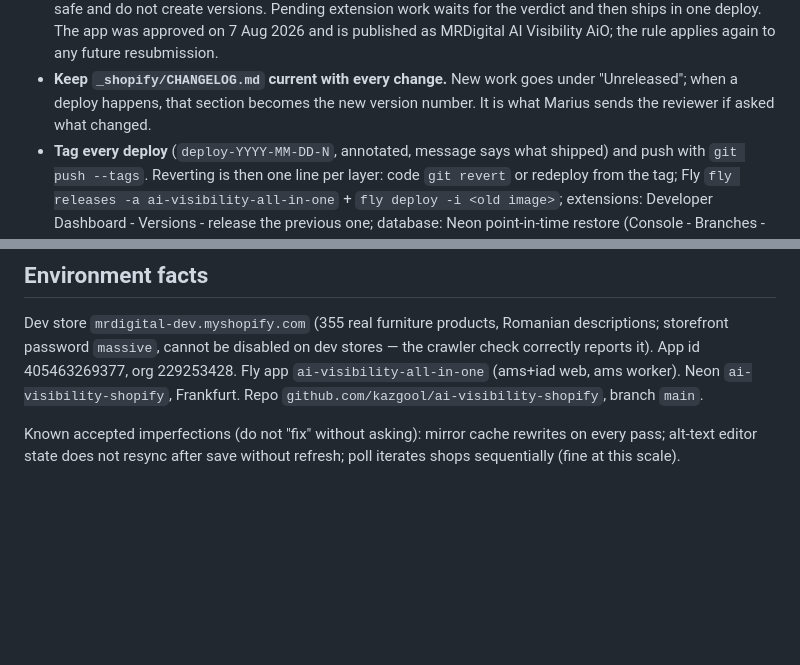
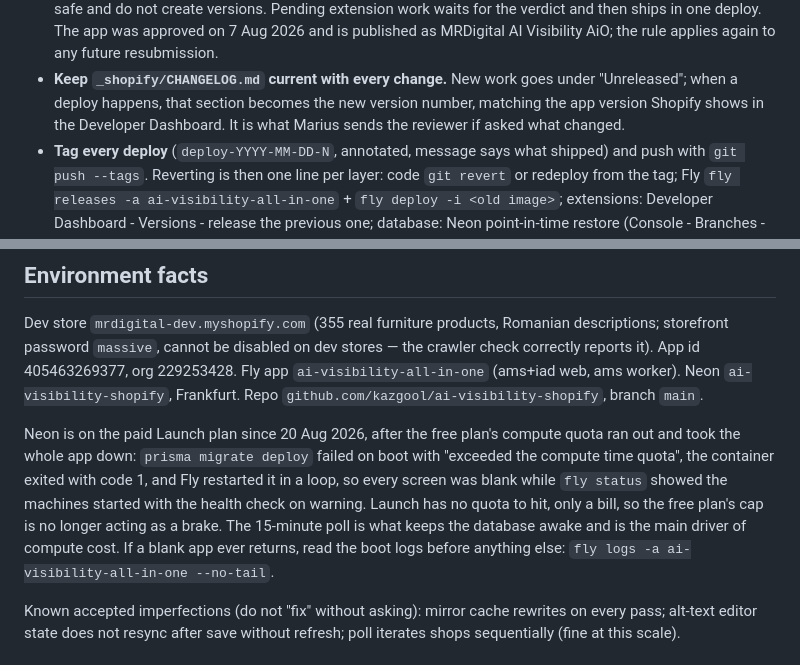
Before and after one commit to kazgool/ai-visibility-shopify, a Markdown page: CLAUDE.md, 2 parts joined by grey strips. Rendered like a GitHub page; blank space fills up the shorter version.

Commit message:
Version 9 in the changelog, realigned to Shopify version numbers, plus the Neon compute quota outage in the environment notes

```diff
--- a/CLAUDE.md
+++ b/CLAUDE.md
@@ -118,7 +118,8 @@ over memory — APIs moved fast in 2025–2026.
   applies again to any future resubmission.
 - **Keep `_shopify/CHANGELOG.md` current with every change.** New work goes
   under "Unreleased"; when a deploy happens, that section becomes the new
-  version number. It is what Marius sends the reviewer if asked what changed.
+  version number, matching the app version Shopify shows in the Developer
+  Dashboard. It is what Marius sends the reviewer if asked what changed.
 - **Tag every deploy** (`deploy-YYYY-MM-DD-N`, annotated, message says what
   shipped) and push with `git push --tags`. Reverting is then one line per
   layer: code `git revert` or redeploy from the tag; Fly
@@ -143,6 +144,16 @@ on dev stores — the crawler check correctly reports it). App id
 web, ams worker). Neon `ai-visibility-shopify`, Frankfurt. Repo
 `github.com/kazgool/ai-visibility-shopify`, branch `main`.
 
+Neon is on the paid Launch plan since 20 Aug 2026, after the free plan's
+compute quota ran out and took the whole app down: `prisma migrate deploy`
+failed on boot with "exceeded the compute time quota", the container exited
+with code 1, and Fly restarted it in a loop, so every screen was blank while
+`fly status` showed the machines started with the health check on warning.
+Launch has no quota to hit, only a bill, so the free plan's cap is no longer
+acting as a brake. The 15-minute poll is what keeps the database awake and is
+the main driver of compute cost. If a blank app ever returns, read the boot
+logs before anything else: `fly logs -a ai-visibility-all-in-one --no-tail`.
+
 Known accepted imperfections (do not "fix" without asking): mirror cache
 rewrites on every pass; alt-text editor state does not resync after save
 without refresh; poll iterates shops sequentially (fine at this scale).
```
